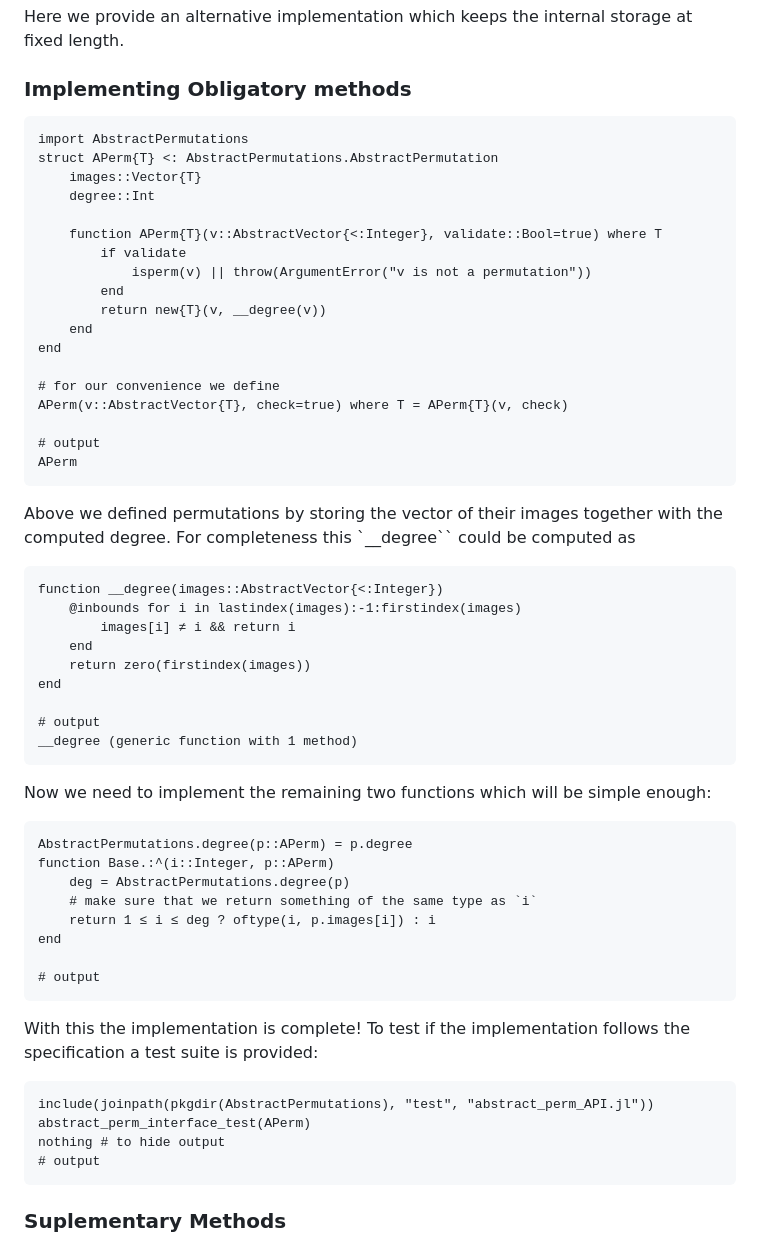
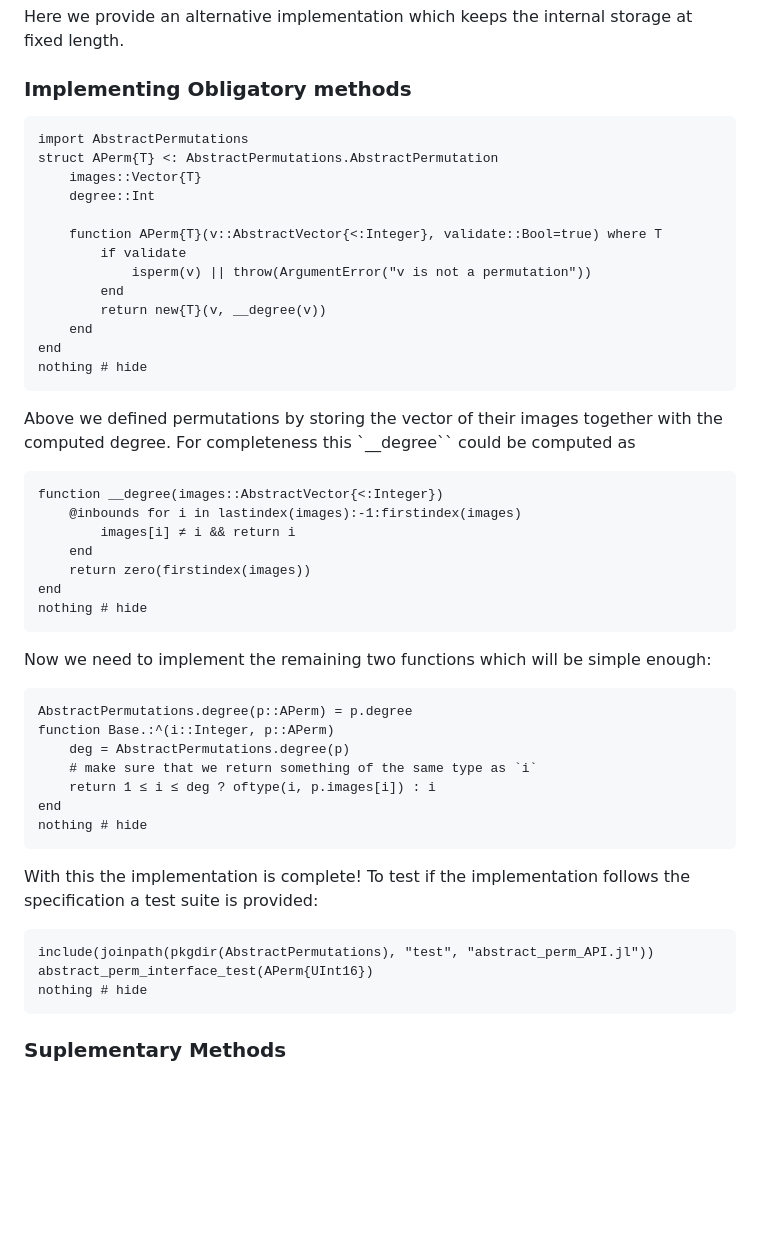
Before and after one commit to kalmarek/AbstractPermutations.jl, a Markdown page: docs/src/abstract_api.md, the part around the change. Rendered like a GitHub page; blank space fills up the shorter version.

Commit message:
turn jldoctests into @example blocks

````diff
--- a/docs/src/abstract_api.md
+++ b/docs/src/abstract_api.md
@@ -49,7 +49,7 @@ storage at fixed length.
 
 ### Implementing Obligatory methods
 
-```jldoctest APerm; output=false
+```@example APerm
 import AbstractPermutations
 struct APerm{T} <: AbstractPermutations.AbstractPermutation
     images::Vector{T}
@@ -62,50 +62,41 @@ struct APerm{T} <: AbstractPermutations.AbstractPermutation
         return new{T}(v, __degree(v))
     end
 end
-
-# for our convenience we define
-APerm(v::AbstractVector{T}, check=true) where T = APerm{T}(v, check)
-
-# output
-APerm
+nothing # hide
 ```
 
 Above we defined permutations by storing the vector of their images together
 with the computed degree.
 For completeness this `__degree`` could be computed as
 
-```jldoctest APerm; output=false
+```@example APerm
 function __degree(images::AbstractVector{<:Integer})
     @inbounds for i in lastindex(images):-1:firstindex(images)
         images[i] ≠ i && return i
     end
     return zero(firstindex(images))
 end
-
-# output
-__degree (generic function with 1 method)
+nothing # hide
 ```
 
 Now we need to implement the remaining two functions which will be simple enough:
 
-```jldoctest APerm; output=false
+```@example APerm
 AbstractPermutations.degree(p::APerm) = p.degree
 function Base.:^(i::Integer, p::APerm)
     deg = AbstractPermutations.degree(p)
     # make sure that we return something of the same type as `i`
     return 1 ≤ i ≤ deg ? oftype(i, p.images[i]) : i
 end
-
-# output
+nothing # hide
 ```
 
 With this the implementation is complete! To test if the implementation follows the specification a test suite is provided:
 
-```jldoctest APerm
+```@example APerm
 include(joinpath(pkgdir(AbstractPermutations), "test", "abstract_perm_API.jl"))
-abstract_perm_interface_test(APerm)
-nothing # to hide output
-# output
+abstract_perm_interface_test(APerm{UInt16})
+nothing # hide
 ```
 
 ### Suplementary Methods
````
